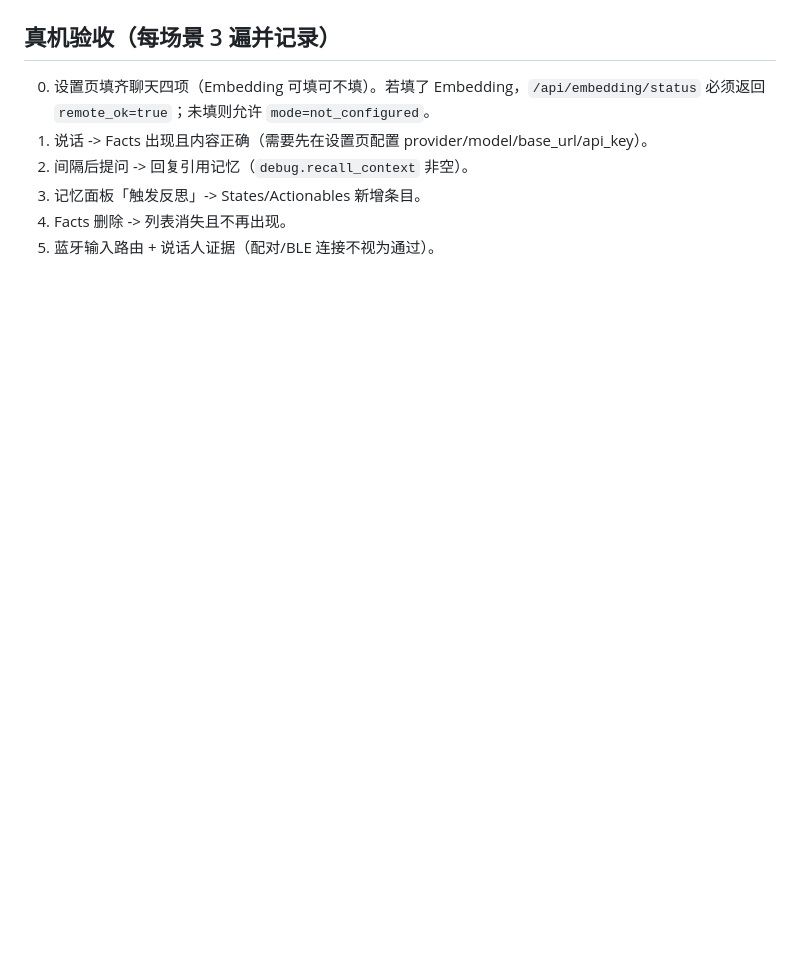
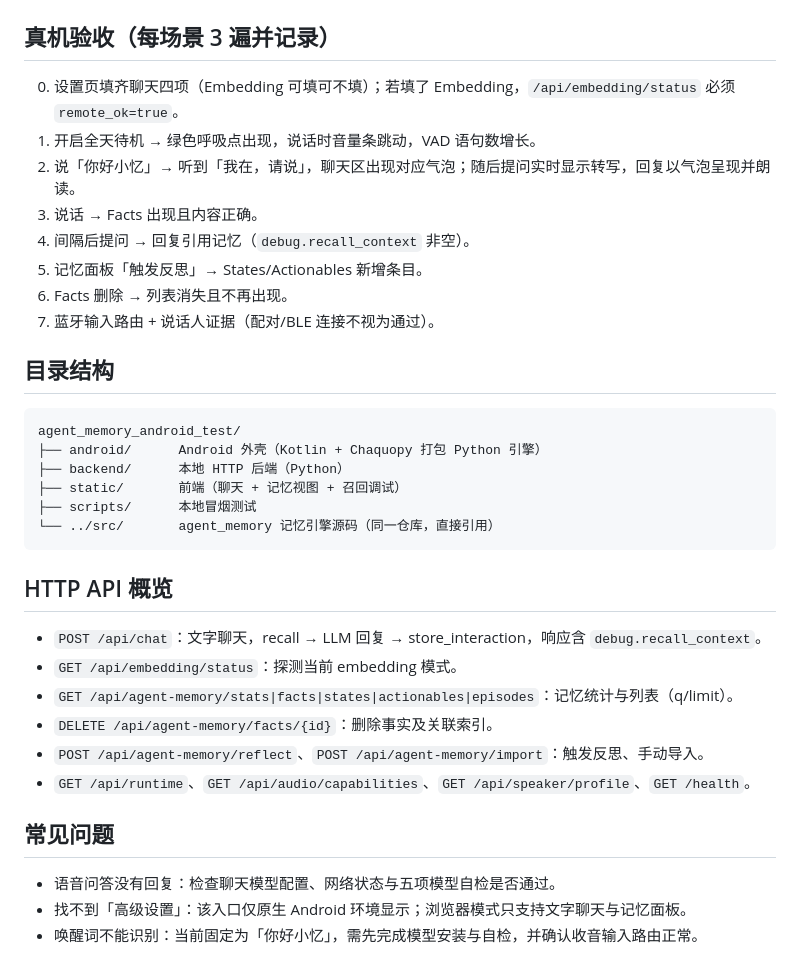
Before and after one commit to nreal-alg-ai/agent_memory, a Markdown page: agent_memory_android_test/README.md, the part around one of its changes. Drawn GitHub-style; blank space fills up the shorter version.

Commit message:
docs(android): rewrite README as install and usage guide

````diff
--- a/agent_memory_android_test/README.md
+++ b/agent_memory_android_test/README.md
@@ -77,10 +81,37 @@ PYTHONDONTWRITEBYTECODE=1 conda run -n hermes python scripts/local_smoke_test.py
 
 ## 真机验收（每场景 3 遍并记录）
 
-0. 设置页填齐聊天四项（Embedding 可填可不填）。若填了 Embedding，`/api/embedding/status` 必须返回
-   `remote_ok=true`；未填则允许 `mode=not_configured`。
-1. 说话 -> Facts 出现且内容正确（需要先在设置页配置 provider/model/base_url/api_key）。
-2. 间隔后提问 -> 回复引用记忆（`debug.recall_context` 非空）。
-3. 记忆面板「触发反思」-> States/Actionables 新增条目。
-4. Facts 删除 -> 列表消失且不再出现。
-5. 蓝牙输入路由 + 说话人证据（配对/BLE 连接不视为通过）。
+0. 设置页填齐聊天四项（Embedding 可填可不填）；若填了 Embedding，`/api/embedding/status` 必须 `remote_ok=true`。
+1. 开启全天待机 → 绿色呼吸点出现，说话时音量条跳动，VAD 语句数增长。
+2. 说「你好小忆」→ 听到「我在，请说」，聊天区出现对应气泡；随后提问实时显示转写，回复以气泡呈现并朗读。
+3. 说话 → Facts 出现且内容正确。
+4. 间隔后提问 → 回复引用记忆（`debug.recall_context` 非空）。
+5. 记忆面板「触发反思」→ States/Actionables 新增条目。
+6. Facts 删除 → 列表消失且不再出现。
+7. 蓝牙输入路由 + 说话人证据（配对/BLE 连接不视为通过）。
+
+## 目录结构
+
+```
+agent_memory_android_test/
+├── android/      Android 外壳（Kotlin + Chaquopy 打包 Python 引擎）
+├── backend/      本地 HTTP 后端（Python）
+├── static/       前端（聊天 + 记忆视图 + 召回调试）
+├── scripts/      本地冒烟测试
+└── ../src/       agent_memory 记忆引擎源码（同一仓库，直接引用）
+```
+
+## HTTP API 概览
+
+- `POST /api/chat`：文字聊天，recall → LLM 回复 → store_interaction，响应含 `debug.recall_context`。
+- `GET /api/embedding/status`：探测当前 embedding 模式。
+- `GET /api/agent-memory/stats|facts|states|actionables|episodes`：记忆统计与列表（q/limit）。
+- `DELETE /api/agent-memory/facts/{id}`：删除事实及关联索引。
+- `POST /api/agent-memory/reflect`、`POST /api/agent-memory/import`：触发反思、手动导入。
+- `GET /api/runtime`、`GET /api/audio/capabilities`、`GET /api/speaker/profile`、`GET /health`。
+
+## 常见问题
+
+- 语音问答没有回复：检查聊天模型配置、网络状态与五项模型自检是否通过。
+- 找不到「高级设置」：该入口仅原生 Android 环境显示；浏览器模式只支持文字聊天与记忆面板。
+- 唤醒词不能识别：当前固定为「你好小忆」，需先完成模型安装与自检，并确认收音输入路由正常。
````
Also changed, not shown: other parts of agent_memory_android_test/README.md (+54 -50 lines).
